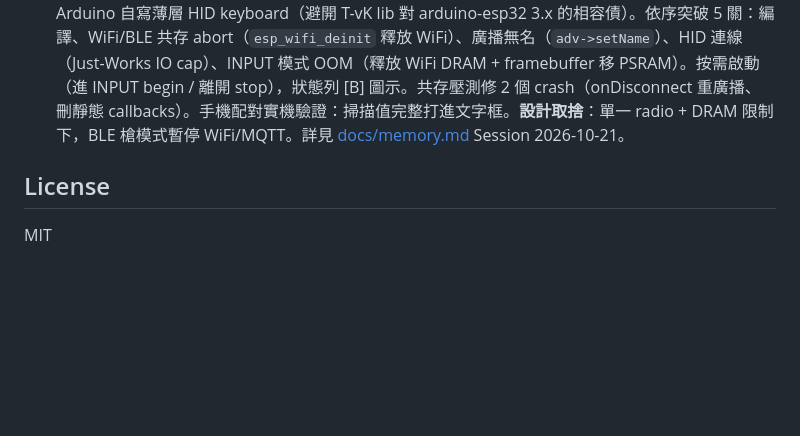
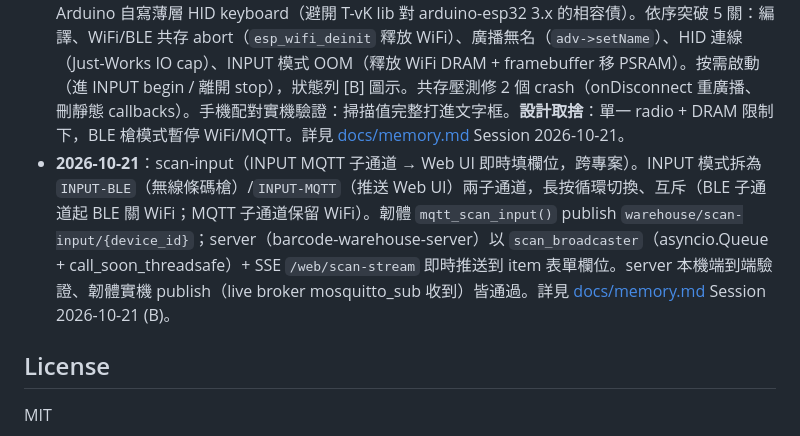
Before and after one commit to JiangAlex/esp32s3-barcode-scanner, a Markdown page: README.md, the part around the change. Rendered like a GitHub page; blank space fills up the shorter version.

Commit message:
docs: record scan-input (INPUT-MQTT → Web UI SSE) + decision record

```diff
--- a/README.md
+++ b/README.md
@@ -205,6 +205,7 @@ pio device monitor
 - **2026-09-26**（Redmine #61）：掃描成功率提升。新增自製 1D line-scan 解碼器（`lib/barcode1d/`，EAN-13/UPC-A 用 module-grid 取樣、Code128 用寬度模式，host 測試 24/24）；解碼管線改 ROI Otsu + QR 多閾值重試；低解析度標籤自動切 SVGA 800×600 單張精解；OV5640 AF 透過公開 `sensor_t` set_reg/get_reg 自行實作（firmware vendored），AF 觸發資料驅動（開機探測 `[AF] RESULT` 決定啟用）。詳見 [docs/memory.md](docs/memory.md) Session 2026-09-26。
 - **2026-10-21**（Redmine #101）：SD 工作日誌接通 + 實機除錯。後端 `scan_log`/`sd_card` 原本完整但從未被 main 呼叫；接進 setup + `ui_on_scan` 每次掃描記錄 + WiFi 連線 NTP 校時。修 3 個韌體 bug（路徑重複 `/sd/sd/`、`SD.mkdir` 全失敗改扁平根目錄檔、`readString()` 回空改 size-based read）。根因級發現：2 張故障/山寨卡（寫入配置 cluster 但 size 恆 0），加開機寫入健檢自動偵測停用。換新 SDHC 卡實機驗證通過。詳見 [docs/memory.md](docs/memory.md) Session 2026-10-20。
 - **2026-10-21**（Redmine #102）：BLE HID 無線條碼槍從零實作（README 核心賣點）。NimBLE-Arduino 自寫薄層 HID keyboard（避開 T-vK lib 對 arduino-esp32 3.x 的相容債）。依序突破 5 關：編譯、WiFi/BLE 共存 abort（`esp_wifi_deinit` 釋放 WiFi）、廣播無名（`adv->setName`）、HID 連線（Just-Works IO cap）、INPUT 模式 OOM（釋放 WiFi DRAM + framebuffer 移 PSRAM）。按需啟動（進 INPUT begin / 離開 stop），狀態列 [B] 圖示。共存壓測修 2 個 crash（onDisconnect 重廣播、刪靜態 callbacks）。手機配對實機驗證：掃描值完整打進文字框。**設計取捨**：單一 radio + DRAM 限制下，BLE 槍模式暫停 WiFi/MQTT。詳見 [docs/memory.md](docs/memory.md) Session 2026-10-21。
+- **2026-10-21**：scan-input（INPUT MQTT 子通道 → Web UI 即時填欄位，跨專案）。INPUT 模式拆為 `INPUT-BLE`（無線條碼槍）/`INPUT-MQTT`（推送 Web UI）兩子通道，長按循環切換、互斥（BLE 子通道起 BLE 關 WiFi；MQTT 子通道保留 WiFi）。韌體 `mqtt_scan_input()` publish `warehouse/scan-input/{device_id}`；server（barcode-warehouse-server）以 `scan_broadcaster`（asyncio.Queue + call_soon_threadsafe）+ SSE `/web/scan-stream` 即時推送到 item 表單欄位。server 本機端到端驗證、韌體實機 publish（live broker mosquitto_sub 收到）皆通過。詳見 [docs/memory.md](docs/memory.md) Session 2026-10-21 (B)。
 
 ## License
 
```
Also changed, not shown: docs/memory.md (+39 -0 lines).
